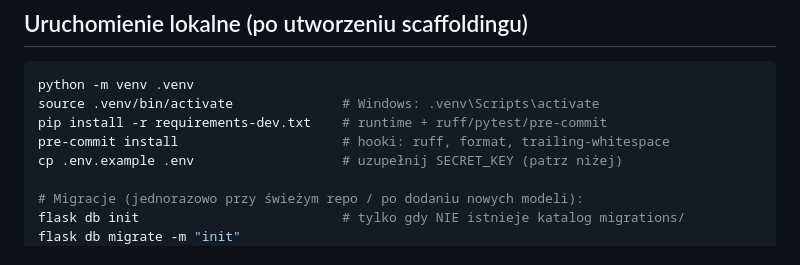
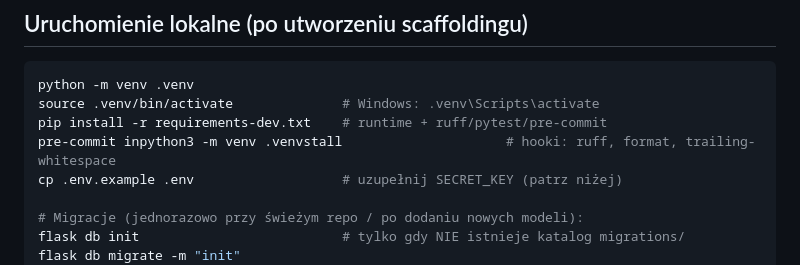
Before and after one commit to AntttPe/www_projekt, a Markdown page: ONBOARDING.md, the part around the change. Drawn GitHub-style.

```diff
--- a/ONBOARDING.md
+++ b/ONBOARDING.md
@@ -40,7 +40,7 @@ inbredu · powiadomienia i ulubione.
 python -m venv .venv
 source .venv/bin/activate              # Windows: .venv\Scripts\activate
 pip install -r requirements-dev.txt    # runtime + ruff/pytest/pre-commit
-pre-commit install                     # hooki: ruff, format, trailing-whitespace
+pre-commit inpython3 -m venv .venvstall                     # hooki: ruff, format, trailing-whitespace
 cp .env.example .env                   # uzupełnij SECRET_KEY (patrz niżej)
 
 # Migracje (jednorazowo przy świeżym repo / po dodaniu nowych modeli):
```
Also changed, not shown: CLAUDE.md (+33 -33 lines).
